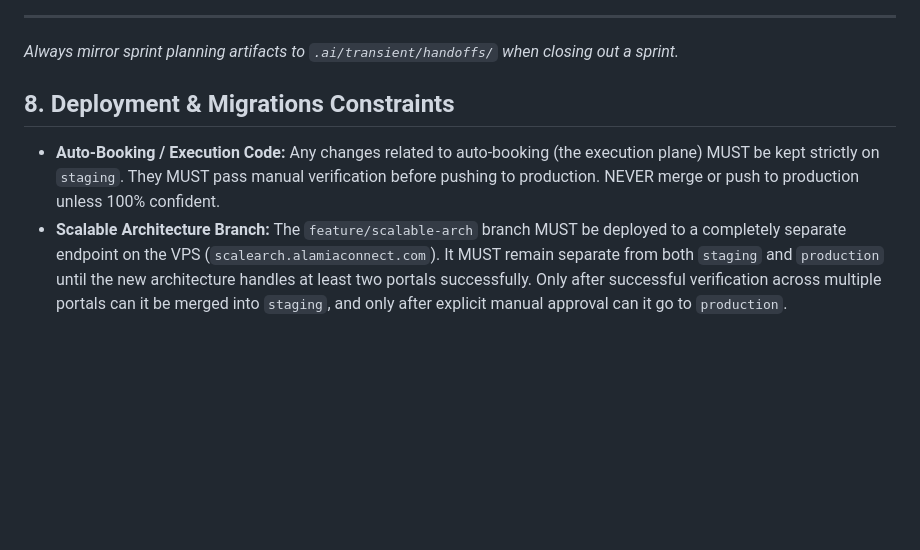
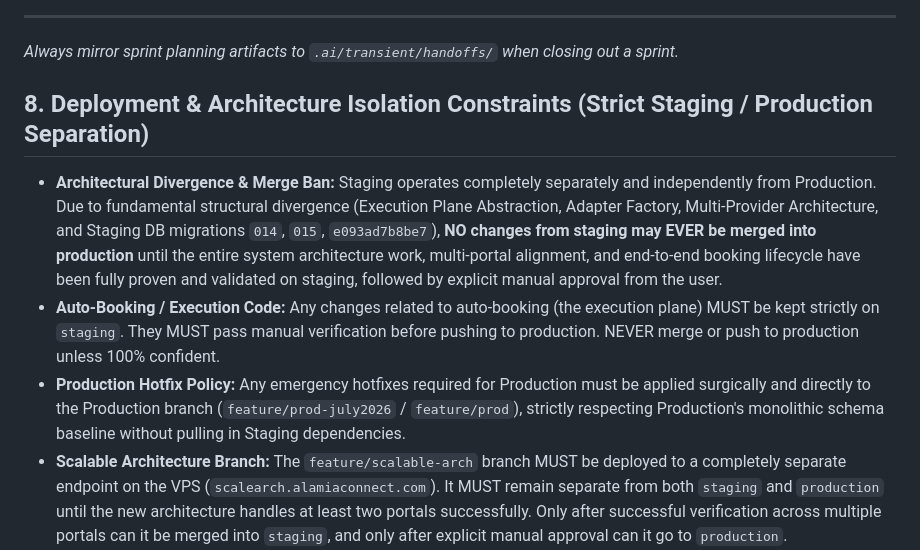
Before and after one commit to KamalExpress/booking-agent, a Markdown page: .agents/AGENTS.md, the part around the change. Rendered like a GitHub page; blank space fills up the shorter version.

Commit message:
docs(agents): formalize absolute merge ban from staging to production until architecture is fully proved

```diff
--- a/.agents/AGENTS.md
+++ b/.agents/AGENTS.md
@@ -71,8 +71,10 @@ Whenever a new operational event, technical term, scheduling decision, or error
 ---
 *Always mirror sprint planning artifacts to `.ai/transient/handoffs/` when closing out a sprint.*
 
-## 8. Deployment & Migrations Constraints
+## 8. Deployment & Architecture Isolation Constraints (Strict Staging / Production Separation)
+- **Architectural Divergence & Merge Ban:** Staging operates completely separately and independently from Production. Due to fundamental structural divergence (Execution Plane Abstraction, Adapter Factory, Multi-Provider Architecture, and Staging DB migrations `014`, `015`, `e093ad7b8be7`), **NO changes from staging may EVER be merged into production** until the entire system architecture work, multi-portal alignment, and end-to-end booking lifecycle have been fully proven and validated on staging, followed by explicit manual approval from the user.
 - **Auto-Booking / Execution Code:** Any changes related to auto-booking (the execution plane) MUST be kept strictly on `staging`. They MUST pass manual verification before pushing to production. NEVER merge or push to production unless 100% confident.
+- **Production Hotfix Policy:** Any emergency hotfixes required for Production must be applied surgically and directly to the Production branch (`feature/prod-july2026` / `feature/prod`), strictly respecting Production's monolithic schema baseline without pulling in Staging dependencies.
 - **Scalable Architecture Branch:** The `feature/scalable-arch` branch MUST be deployed to a completely separate endpoint on the VPS (`scalearch.alamiaconnect.com`). It MUST remain separate from both `staging` and `production` until the new architecture handles at least two portals successfully. Only after successful verification across multiple portals can it be merged into `staging`, and only after explicit manual approval can it go to `production`.
 - **Machine Awareness:** Agents MUST check the `Device name` in their User Context metadata or via hostname.
 - **High-End Local Dev (`DESKTOP-5E6DM1M`):** On this specific machine, agents are AUTHORIZED and ENCOURAGED to run local Docker Compose stacks, execute `alembic` migrations, and build containers locally.
```
Also changed, not shown: 1 other file.
